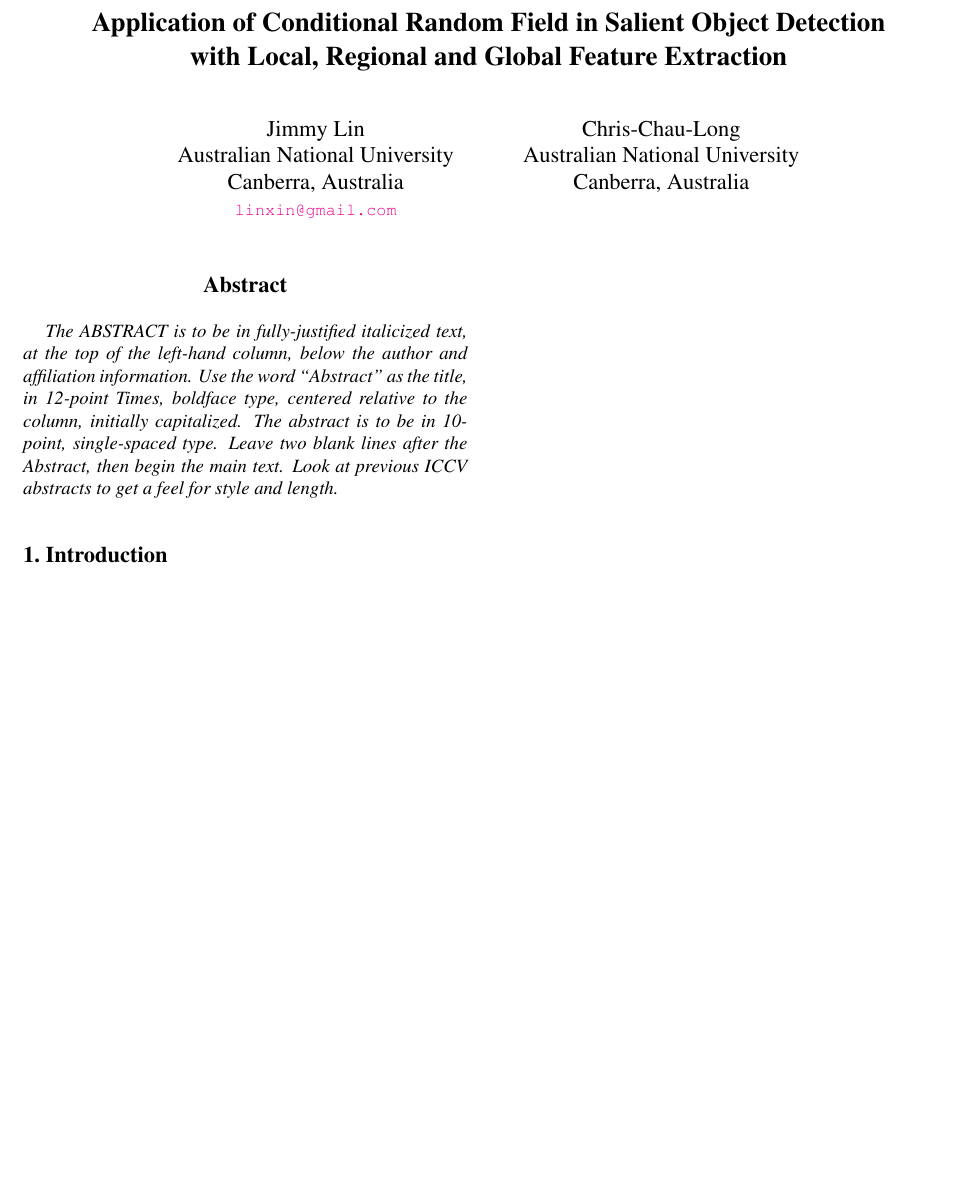
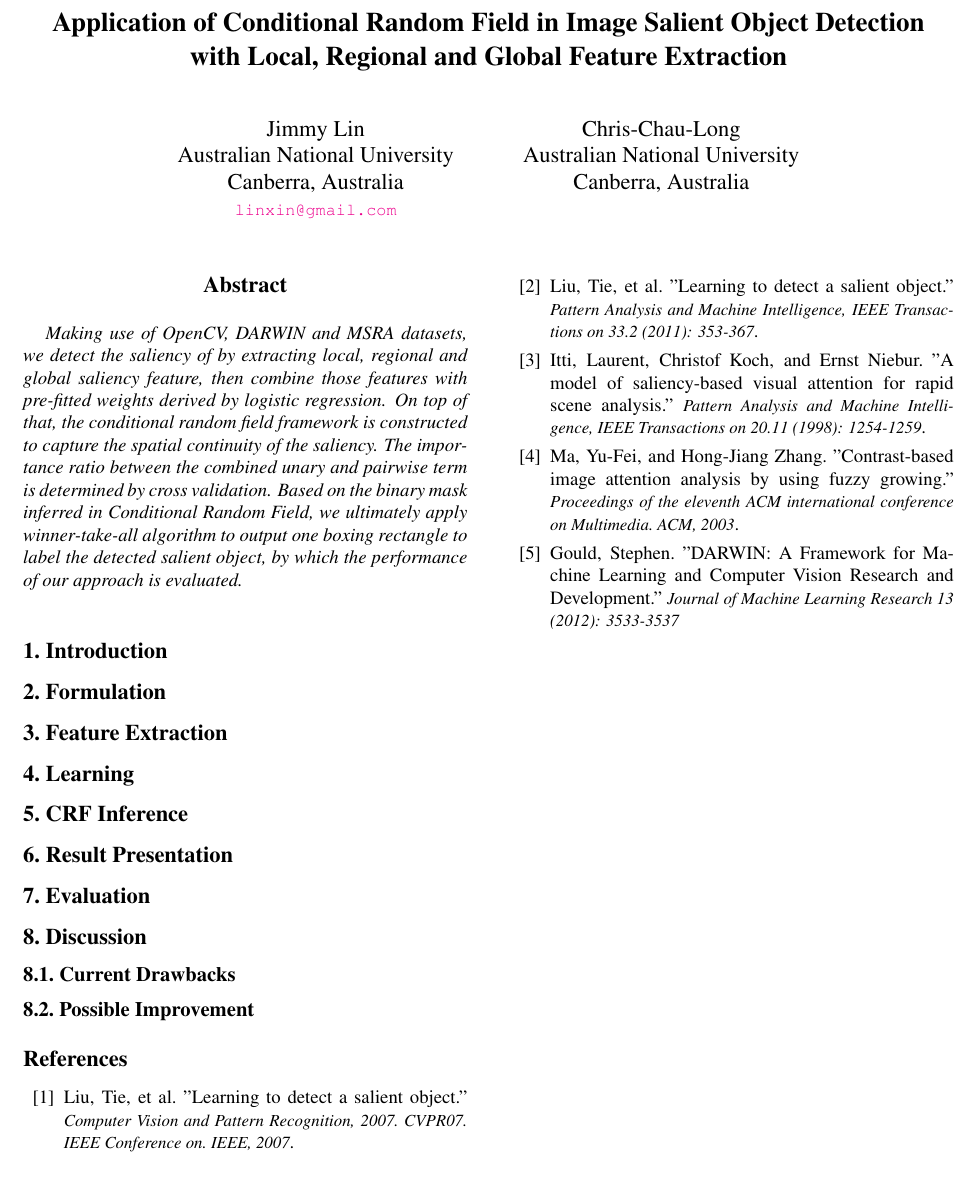
Before and after one commit to xinlin192/SaliencyDetection, a LaTeX paper (report/main.tex): part of the page, cut so that both start at the same text. The pictures show the PDF file report/main.pdf that the author committed with the source.

Commit message:
report and makefile renewed.

```diff
--- a/report/main.tex
+++ b/report/main.tex
@@ -24,7 +23,7 @@
 \begin{document}
 
 %%%%%%%%% TITLE
-\title{Application of Conditional Random Field in Salient Object Detection\\ with Local, Regional and Global Feature Extraction}
+\title{Application of Conditional Random Field in Image Salient Object Detection\\ with Local, Regional and Global Feature Extraction}
 
 \author{Jimmy Lin\\
 Australian National University\\
@@ -47,10 +46,11 @@ Canberra, Australia\\
 
 %%%%%%%%% ABSTRACT
 \begin{abstract}
-   The ABSTRACT is to be in fully-justified italicized text, at the top
-   of the left-hand column, below the author and affiliation
-   information. Use the word ``Abstract'' as the title, in 12-point
-   Times, boldface type, centered relative to the column, initially
-   capitalized. The abstract is to be in 10-point, single-spaced type.
-   Leave two blank lines after the Abstract, then begin the main text.
-   Look at previous ICCV abstracts to get a feel for style and length.
+    Making use of OpenCV, DARWIN and MSRA datasets, we detect the saliency of by extracting local,
+    regional and global saliency feature,
+    then combine those features with pre-fitted weights derived by logistic regression.
+    On top of that, the conditional random field framework is constructed to capture the spatial continuity of the saliency.
+    The importance ratio between the combined unary and pairwise term is determined by cross validation.
+    Based on the binary mask inferred in Conditional Random Field, we ultimately apply winner-take-all algorithm to
+    output one boxing rectangle to label the detected salient object, by which the performance of our
+    approach is evaluated.
@@ -64,2 +84,22 @@ Canberra, Australia\\
+\subsection{Possible Improvement}
+
+%% acknowlegement and reference (0.5 page)
+\begin{thebibliography}{99} \fontsize{9pt}{50} \setlength{\itemsep}{-0.5pt}
+    \bibitem 1 Liu, Tie, et al. "Learning to detect a salient object."
+        \textit{Computer Vision and Pattern Recognition, 2007. CVPR07. IEEE Conference on. IEEE, 2007}.
+
+    \bibitem 2 Liu, Tie, et al. "Learning to detect a salient object."
+        \textit{Pattern Analysis and Machine Intelligence, IEEE Transactions on 33.2 (2011): 353-367}.
+
+    \bibitem 3 Itti, Laurent, Christof Koch, and Ernst Niebur. "A model of saliency-based visual attention for rapid scene analysis."
+        \textit{Pattern Analysis and Machine Intelligence, IEEE Transactions on 20.11 (1998): 1254-1259}.
+
+    \bibitem 4 Ma, Yu-Fei, and Hong-Jiang Zhang. "Contrast-based image attention analysis by using fuzzy growing."
+        \textit{ Proceedings of the eleventh ACM international conference on Multimedia. ACM, 2003}.
+
+    \bibitem 5 Gould, Stephen. "DARWIN: A Framework for Machine Learning and Computer Vision Research and Development."
+        \textit{Journal of Machine Learning Research 13 (2012): 3533-3537}
+
+\end{thebibliography}
 %-------------------------------------------------------------------------
 
```
Also changed, not shown: Makefile, report/main.pdf, report/main.tex (29 more changed lines), 3 other files.
